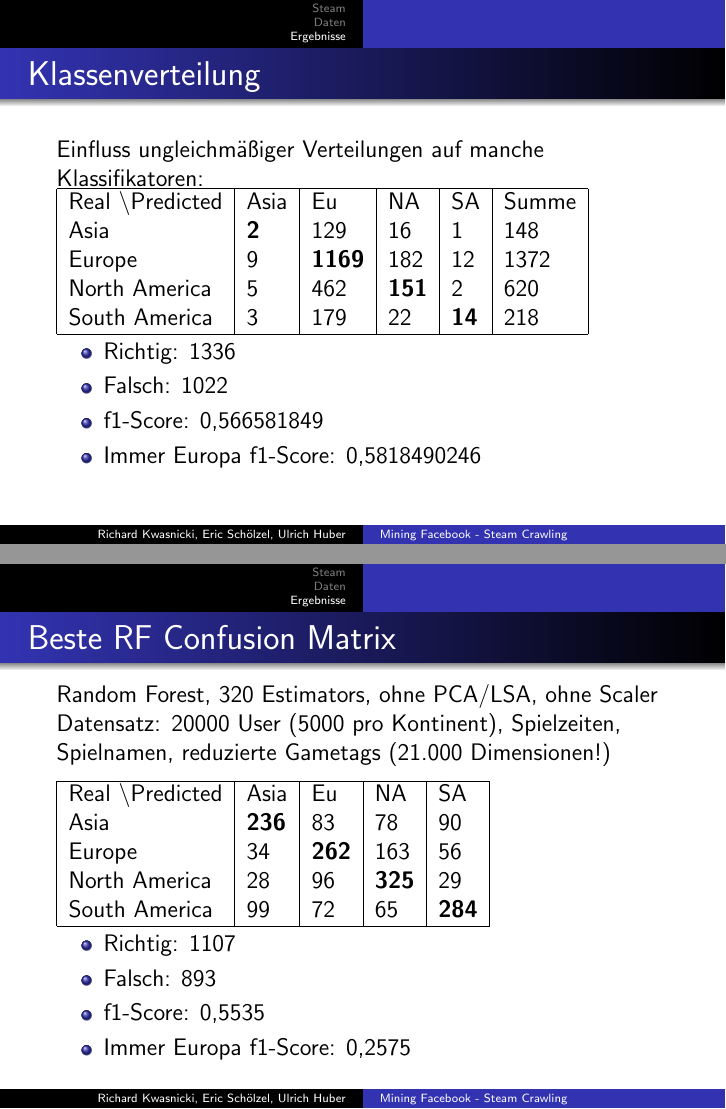
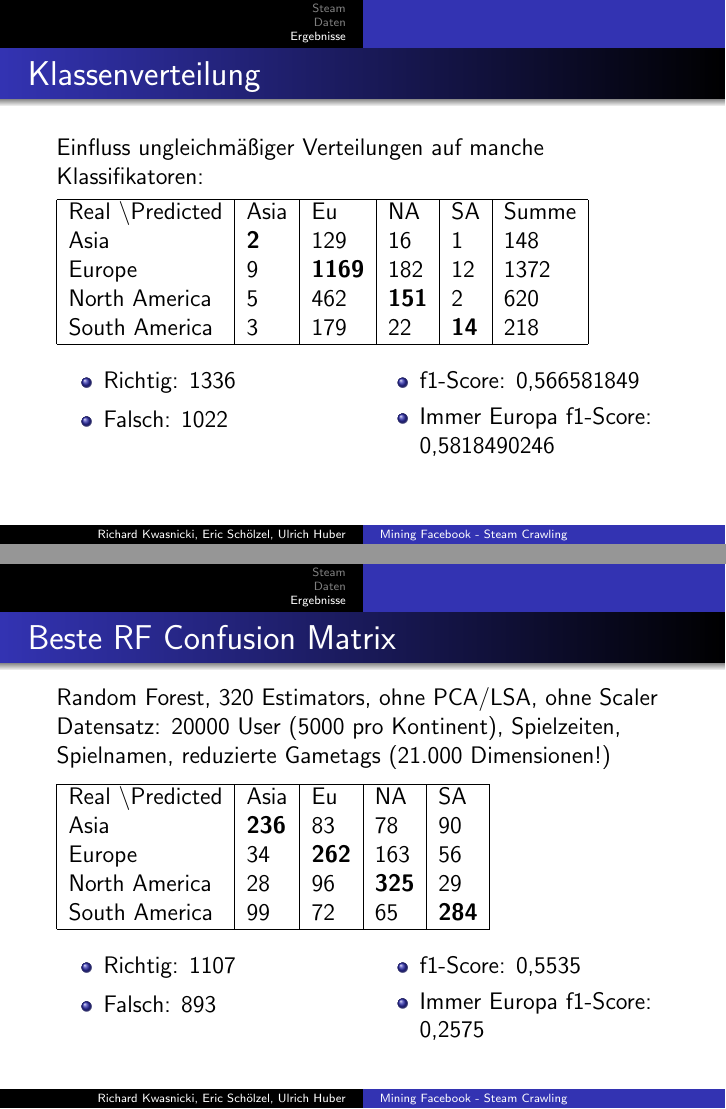
Before and after one commit to Richie94/steamRecommend, LaTeX slides (minFBFinal.tex): pages 11 and 12 of 14, joined at a grey line. Compiled offline with pdfLaTeX.

Commit message:
changed to multicolumns

```diff
--- a/minFBFinal.tex
+++ b/minFBFinal.tex
@@ -5,6 +5,7 @@
 \usepackage{amsfonts}
 \usepackage{amssymb}
 \usepackage{graphicx}
+\usepackage{multicol}
 \usepackage{eurosym}
 \author{Richard Kwasnicki, Eric Schölzel, Ulrich Huber}
 \title{Mining Facebook - Steam Crawling}
@@ -137,12 +139,16 @@
 		South America & 3 & 179 & 22 & \textbf{14} & 218 \\
 		\hline
 	\end{tabular}
+
+	\begin{multicols}{2}
 		\begin{itemize}
 			\item Richtig: 1336
 			\item Falsch: 1022
+			\medskip
 			\item f1-Score: 0,566581849
 			\item Immer Europa f1-Score: 0,5818490246
 		\end{itemize}
+	\end{multicols}
 \end{frame}
 
 %\subsection{Bestes RF Confusion Matrix Resultat}
@@ -159,12 +165,15 @@
 		South America & 99 & 72 & 65 & \textbf{284} \\
 		\hline
 	\end{tabular}
+	\begin{multicols}{2}
 		\begin{itemize}
 			\item Richtig: 1107
 			\item Falsch: 893
+			\medskip
 			\item f1-Score: 0,5535
 			\item Immer Europa f1-Score: 0,2575
 		\end{itemize}
+	\end{multicols}
 \end{frame}
 
 \begin{frame}[fragile]{Overfitting?}
```
Also changed, not shown: minFBFinal.tex (4 more changed lines). Lines whose indentation alone changed are shown as unchanged.
